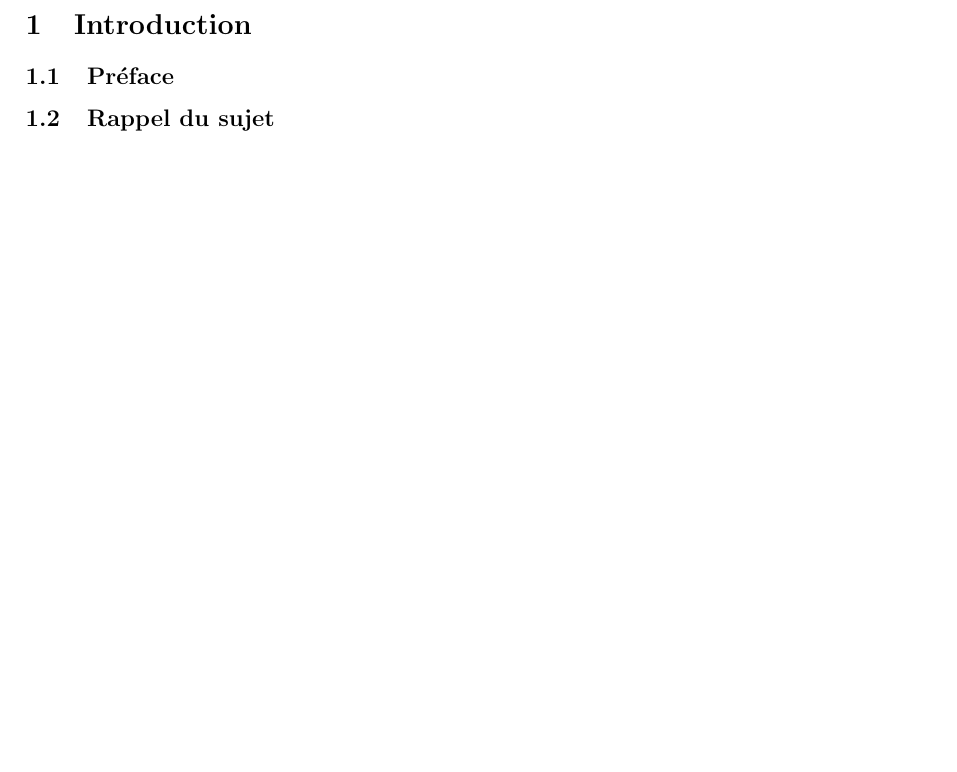
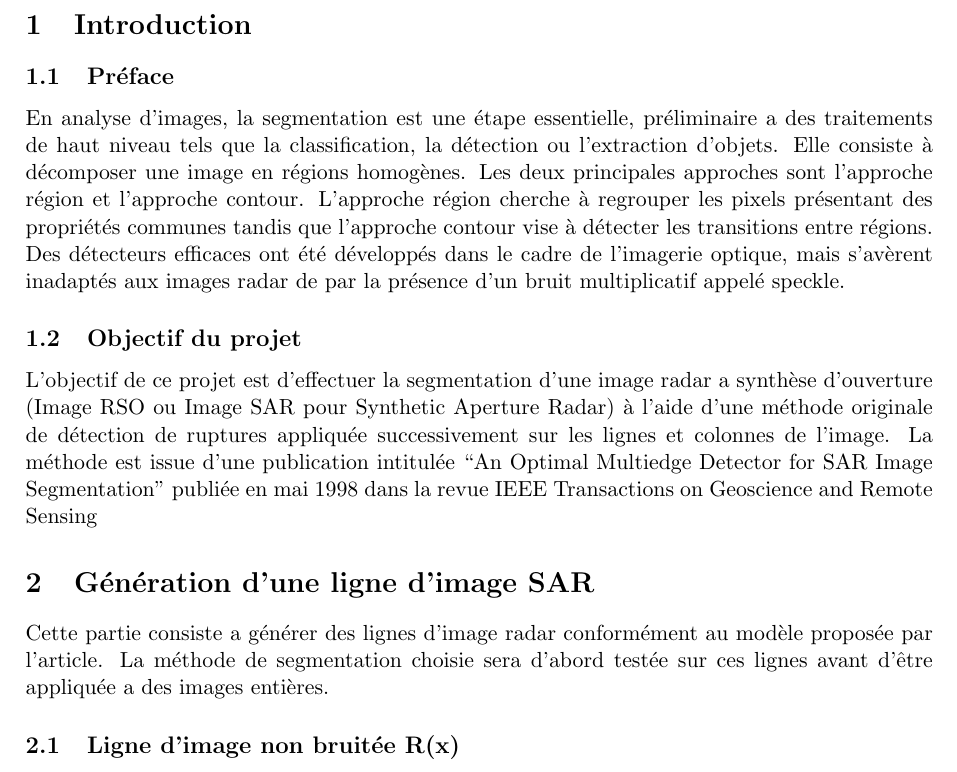
Before and after one commit to Ryouzanki/rapportT, a LaTeX paper (rapport.tex): part of page 2 of 2, cut so that both start at the same text, the shorter picture padded with empty space. Compiled offline with pdfLaTeX; a LaTeX package or settings file that is missing is left out.

Commit message:
commit avec un début de 1ere partie

```diff
--- a/rapport.tex
+++ b/rapport.tex
@@ -50,9 +50,22 @@ This edge detector can cope with the presence of speckle, which can be modeled a
 \section{Introduction}
 \subsection{Préface}
 
+En analyse d'images, la segmentation est une étape essentielle, préliminaire a des traitements de haut niveau tels que la classification, la détection ou l'extraction d'objets. Elle consiste à décomposer une image en régions homogènes. Les deux principales approches sont l'approche région et l'approche contour. L'approche région cherche à regrouper les pixels présentant des propriétés communes tandis que l'approche contour vise à détecter les transitions entre régions. Des détecteurs efficaces ont été développés dans le cadre de l'imagerie optique, mais s'avèrent inadaptés aux images radar de par la présence d'un bruit multiplicatif appelé speckle.
 
+\subsection{Objectif du projet}
 
-\subsection{Rappel du sujet}
+L'objectif de ce projet est d'effectuer la segmentation d'une image radar a synthèse d'ouverture (Image RSO ou Image SAR pour Synthetic Aperture Radar) à l'aide d'une méthode originale de détection de
+ruptures appliquée successivement sur les lignes et colonnes de l'image. La méthode
+est issue d'une publication intitulée “An Optimal Multiedge Detector for SAR Image
+Segmentation” publiée en mai 1998 dans la revue IEEE Transactions on Geoscience
+and Remote Sensing
+
+\section{Génération d'une ligne d'image SAR}
+
+Cette partie consiste a générer des lignes d'image radar conformément au modèle proposée par l'article. La méthode de segmentation choisie sera d'abord testée sur ces lignes
+avant d'être appliquée a des images entières.
+
+\subsection{Ligne d'image non bruitée R(x)}
 
 
 
```
